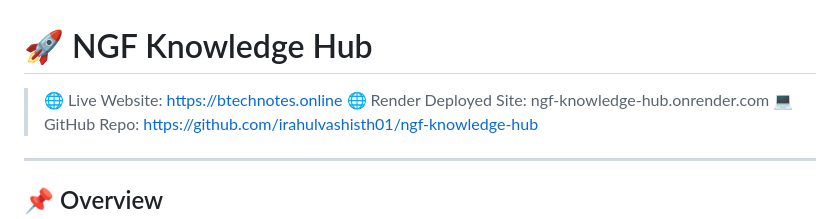
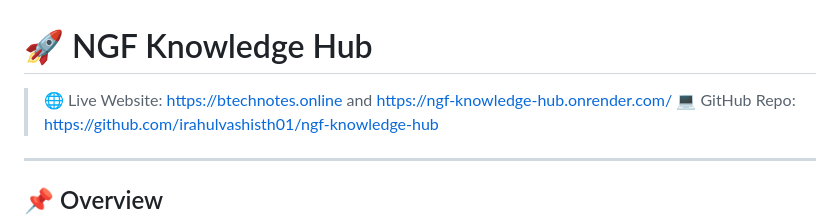
Before and after one commit to irahulvashisth01/ngf-knowledge-hub, a Markdown page: README.md, the part around the change. Rendered like a GitHub page.

Commit message:
Update live website links in README

```diff
--- a/README.md
+++ b/README.md
@@ -1,7 +1,6 @@
 # 🚀 NGF Knowledge Hub
 
-> 🌐 Live Website: https://btechnotes.online
-> 🌐 Render  Deployed Site: ngf-knowledge-hub.onrender.com
+> 🌐 Live Website: https://btechnotes.online and https://ngf-knowledge-hub.onrender.com/
 > 💻 GitHub Repo: https://github.com/irahulvashisth01/ngf-knowledge-hub
 
 ---
```
